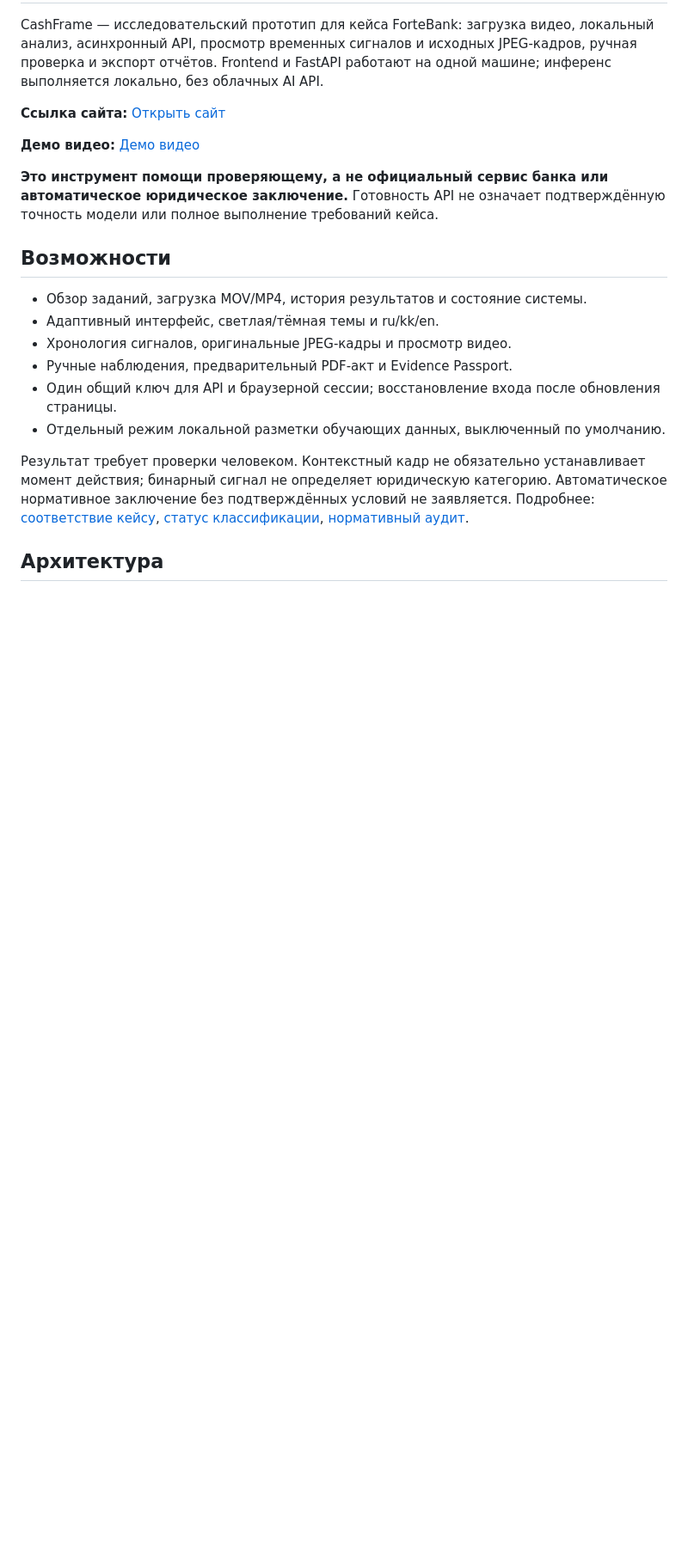
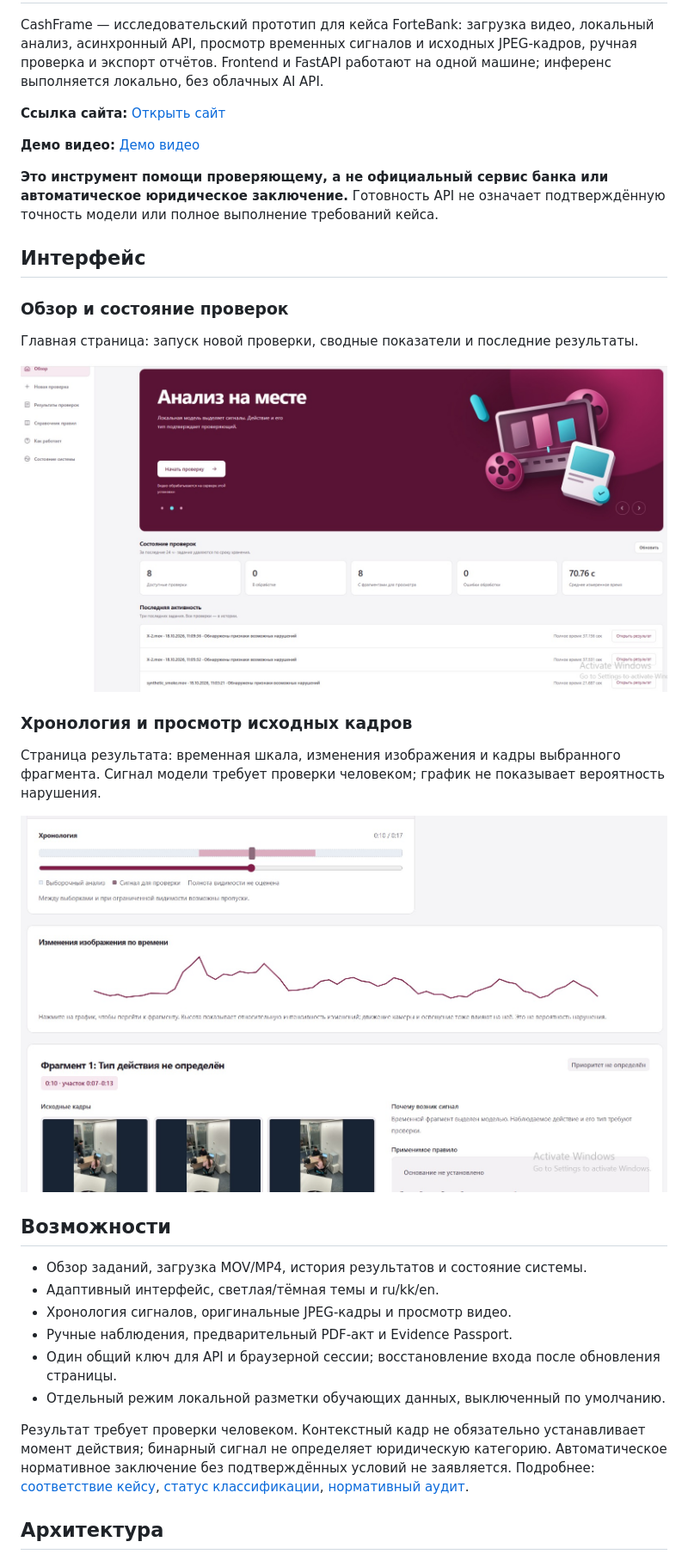
Before and after one commit to Mevinss/cashframe-lab, a Markdown page: README.md, the part around the change. Shown: that part at 86% size. GitHub-like rendering; pictures changed too: docs/screenshots/analysis-result.jpeg (added), docs/screenshots/overview.jpeg (added); blank space fills up the shorter version.

Commit message:
Add CashFrame interface screenshots to README

```diff
--- a/README.md
+++ b/README.md
@@ -7,6 +7,20 @@ CashFrame — исследовательский прототип для кей
 **Демо видео:** [Демо видео](https://drive.google.com/drive/folders/1tfFMcQ05zynXi32Sj2MSF6AzgEoACfqh)
 
 **Это инструмент помощи проверяющему, а не официальный сервис банка или автоматическое юридическое заключение.** Готовность API не означает подтверждённую точность модели или полное выполнение требований кейса.
+
+## Интерфейс
+
+### Обзор и состояние проверок
+
+Главная страница: запуск новой проверки, сводные показатели и последние результаты.
+
+![Главная страница CashFrame: обзор и состояние проверок](docs/screenshots/overview.jpeg)
+
+### Хронология и просмотр исходных кадров
+
+Страница результата: временная шкала, изменения изображения и кадры выбранного фрагмента. Сигнал модели требует проверки человеком; график не показывает вероятность нарушения.
+
+![Результат анализа CashFrame: хронология и исходные кадры](docs/screenshots/analysis-result.jpeg)
 
 ## Возможности
 
```
